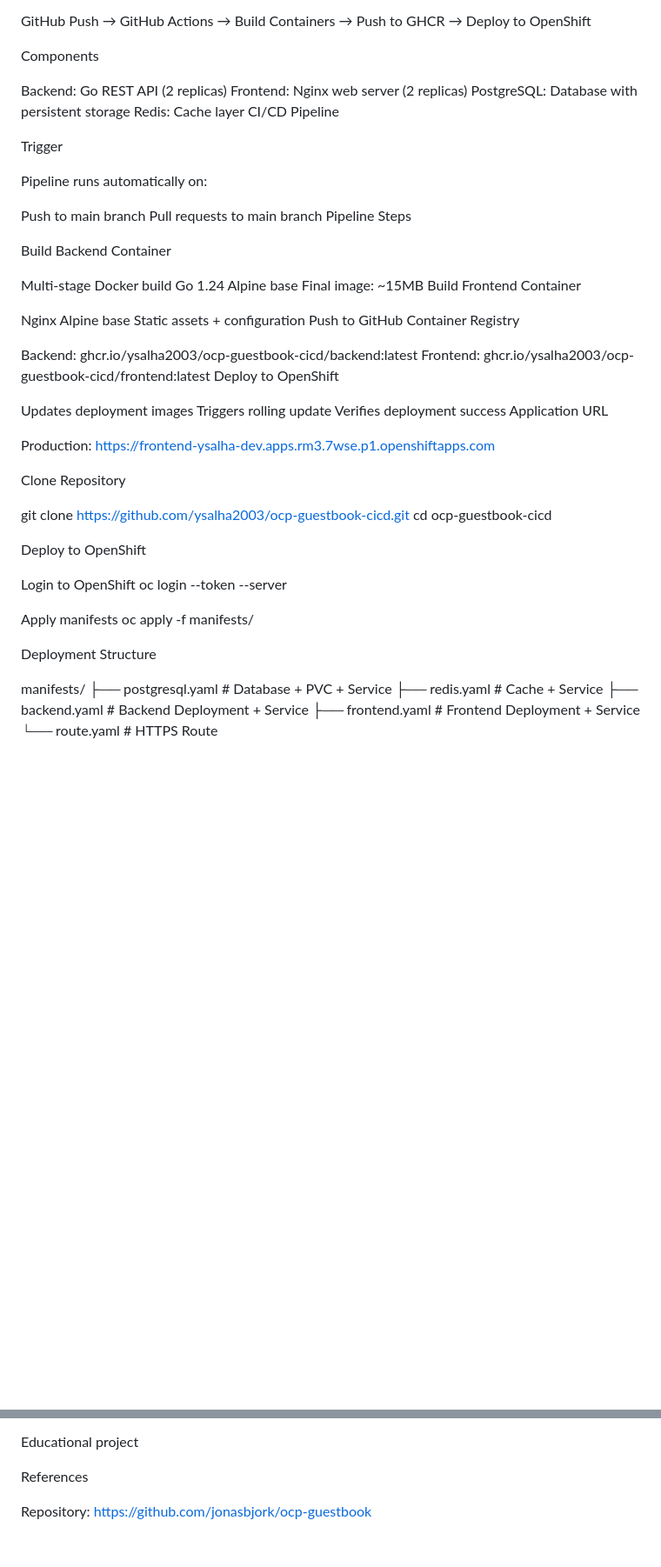
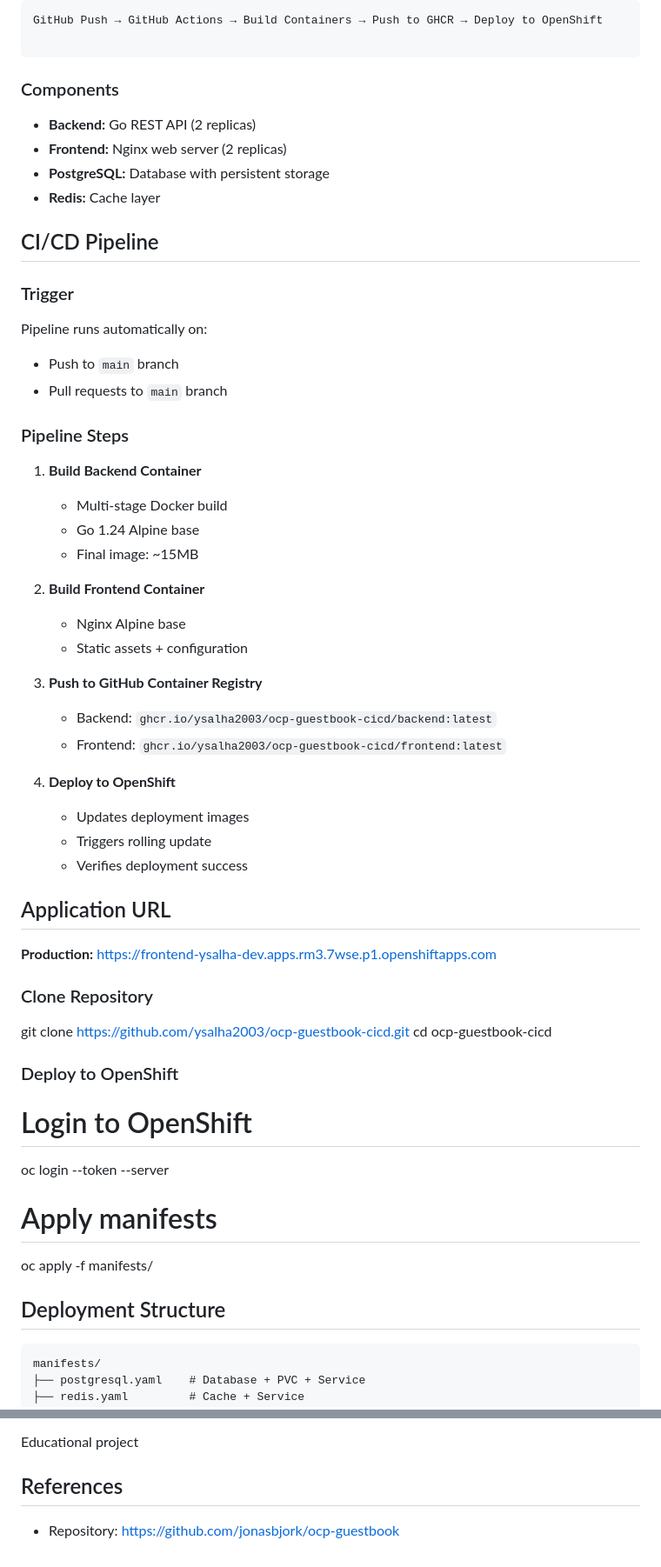
Before and after one commit to AnwarM391/ocp-guestbook-cicd, a Markdown page: README.md, 2 parts joined by grey strips. Shown at 87% size. Drawn GitHub-style; blank space fills up the shorter version.

Commit message:
Minor Mdification in Readme.md

````diff
--- a/README.md
+++ b/README.md
@@ -14,55 +21,75 @@ Architecture
 GitHub Push → GitHub Actions → Build Containers → Push to GHCR → Deploy to OpenShift
 
-Components
+```
 
-Backend: Go REST API (2 replicas)
-Frontend: Nginx web server (2 replicas)
-PostgreSQL: Database with persistent storage
-Redis: Cache layer
-CI/CD Pipeline
+### Components
 
-Trigger
+[](https://github.com/ysalha2003/ocp-guestbook-cicd#components)
+
+-   **Backend:**  Go REST API (2 replicas)
+-   **Frontend:**  Nginx web server (2 replicas)
+-   **PostgreSQL:**  Database with persistent storage
+-   **Redis:**  Cache layer
+
+## CI/CD Pipeline
+
+[](https://github.com/ysalha2003/ocp-guestbook-cicd#cicd-pipeline)
+
+### Trigger
+
+[](https://github.com/ysalha2003/ocp-guestbook-cicd#trigger)
 
 Pipeline runs automatically on:
 
-Push to main branch
-Pull requests to main branch
-Pipeline Steps
+-   Push to  `main`  branch
+-   Pull requests to  `main`  branch
 
-Build Backend Container
+### Pipeline Steps
 
-Multi-stage Docker build
-Go 1.24 Alpine base
-Final image: ~15MB
-Build Frontend Container
+[](https://github.com/ysalha2003/ocp-guestbook-cicd#pipeline-steps)
 
-Nginx Alpine base
-Static assets + configuration
-Push to GitHub Container Registry
+1.  **Build Backend Container**
 
-Backend: ghcr.io/ysalha2003/ocp-guestbook-cicd/backend:latest
-Frontend: ghcr.io/ysalha2003/ocp-guestbook-cicd/frontend:latest
-Deploy to OpenShift
+    -   Multi-stage Docker build
+    -   Go 1.24 Alpine base
+    -   Final image: ~15MB
+2.  **Build Frontend Container**
 
-Updates deployment images
-Triggers rolling update
-Verifies deployment success
-Application URL
+    -   Nginx Alpine base
+    -   Static assets + configuration
+3.  **Push to GitHub Container Registry**
 
-Production: https://frontend-ysalha-dev.apps.rm3.7wse.p1.openshiftapps.com
+    -   Backend:  `ghcr.io/ysalha2003/ocp-guestbook-cicd/backend:latest`
+    -   Frontend:  `ghcr.io/ysalha2003/ocp-guestbook-cicd/frontend:latest`
+4.  **Deploy to OpenShift**
 
-Clone Repository
+    -   Updates deployment images
+    -   Triggers rolling update
+    -   Verifies deployment success
+
+## Application URL
+
+[](https://github.com/ysalha2003/ocp-guestbook-cicd#application-url)
+
+**Production:**  [https://frontend-ysalha-dev.apps.rm3.7wse.p1.openshiftapps.com](https://frontend-ysalha-dev.apps.rm3.7wse.p1.openshiftapps.com/)
+
+### Clone Repository
+
+[](https://github.com/ysalha2003/ocp-guestbook-cicd#clone-repository)
 
 git clone https://github.com/ysalha2003/ocp-guestbook-cicd.git
 cd ocp-guestbook-cicd
 
-Deploy to OpenShift
 
-Login to OpenShift
+### Deploy to OpenShift
+
+[](https://github.com/ysalha2003/ocp-guestbook-cicd#deploy-to-openshift)
+
+# Login to OpenShift
 oc login --token --server
 
-Apply manifests
+# Apply manifests
 oc apply -f manifests/
 
-Deployment Structure
+## Deployment Structure
 
@@ -125,6 +179,8 @@ License
 
 Educational project
 
-References
+## References
 
-Repository: https://github.com/jonasbjork/ocp-guestbook
+[](https://github.com/ysalha2003/ocp-guestbook-cicd#references)
+
+-   Repository:  [https://github.com/jonasbjork/ocp-guestbook](https://github.com/jonasbjork/ocp-guestbook)
````
Also changed, not shown: other parts of README.md (+71 -37 lines).
